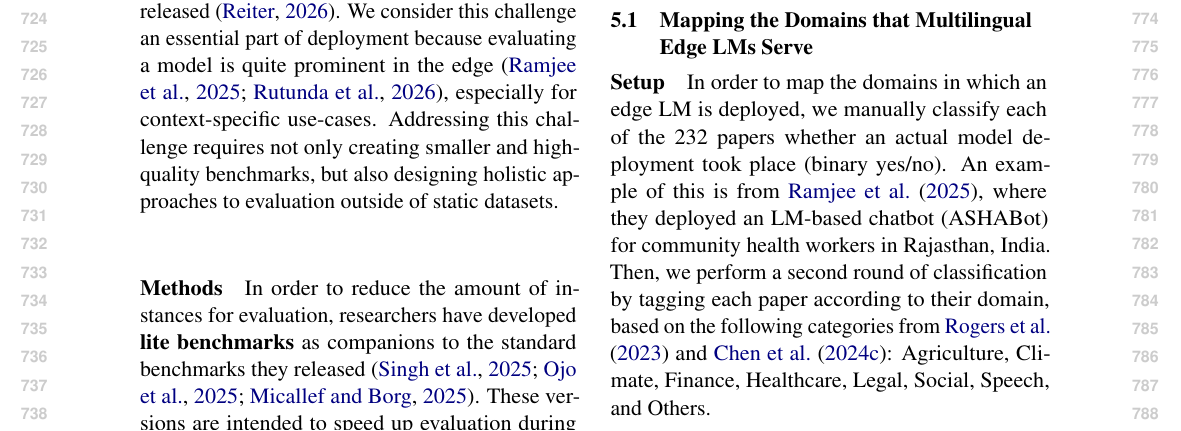
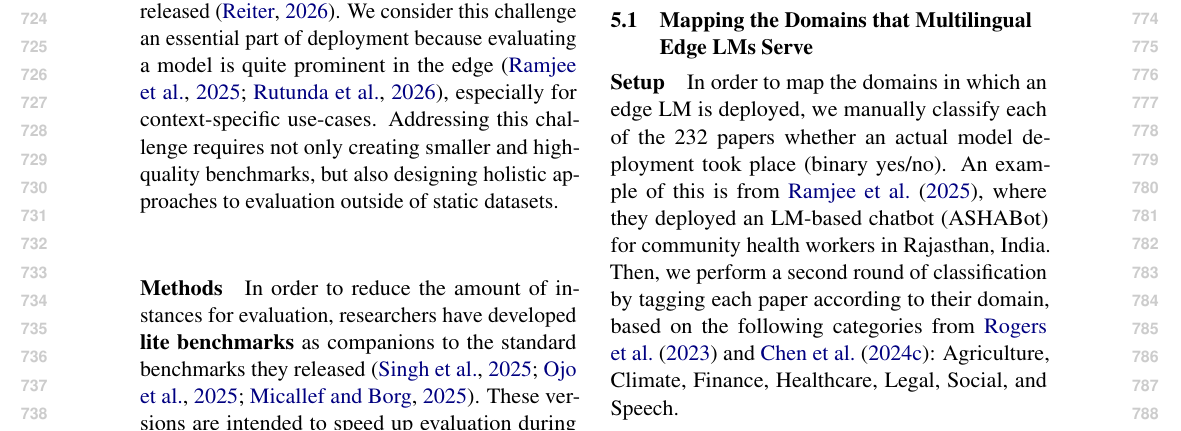
Before and after one commit to ljvmiranda921/multilinguality-at-the-edge, a LaTeX paper (tacl2021v1-template.tex): part of page 8 of 27, cut so that both start at the same text. Compiled offline with pdfLaTeX.

Commit message:
[wip] Update

```diff
--- a/tacl2021v1-template.tex
+++ b/tacl2021v1-template.tex
@@ -534,7 +534,7 @@ These include deployed edge solutions, where a model is integrated into a larger
 In order to map the domains in which an edge LM is deployed,
 we manually classify each of the \numpapers{} papers whether an actual model deployment took place (binary yes/no).
 An example of this is from \citet{ramjee-etal-2025-ashabot}, where they deployed an LM-based chatbot (ASHABot) for community health workers in Rajasthan, India.
-Then, we perform a second round of classification by tagging each paper according to their domain, based on the following categories from \citet{rogers-etal-2023-qa} and \citet{chen2024a}: Agriculture, Climate, Finance, Healthcare, Legal, Social, Speech, and Others.
+Then, we perform a second round of classification by tagging each paper according to their domain, based on the following categories from \citet{rogers-etal-2023-qa} and \citet{chen2024a}: Agriculture, Climate, Finance, Healthcare, Legal, Social, and Speech.
 % From the surveyed papers, we find \numdeploymentpapers{} works with actual deployments.
 % We then perform topic analysis by embedding each abstract using SPECTER2 \citep{singh-etal-2023-scirepeval}, and clustering them using UMAP \citep{micinnes-etal-2018-umap}.
 % For each cluster, we extract keywords using KeyBERT \citep{sammet-krestel-2023-domain} to surface relevant texts that might correspond to a domain.
```
